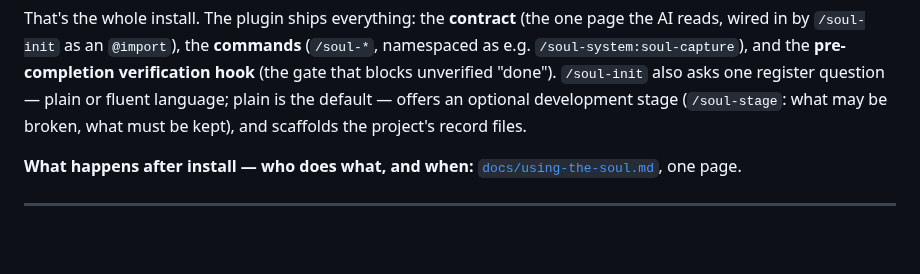
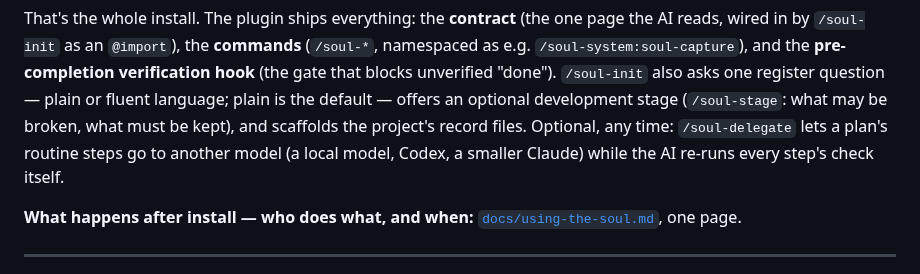
Before and after one commit to soul-system-works/Soul-System, a Markdown page: README.md, the part around the change. Rendered like a GitHub page; blank space fills up the shorter version.

Commit message:
docs(soul-delegate): a plain when-and-how section; user guide and README mention it
Co-Authored-By: Claude Opus 5.5 <noreply@anthropic.com>

```diff
--- a/README.md
+++ b/README.md
@@ -46,7 +46,10 @@ page the AI reads, wired in by `/soul-init` as an `@import`), the **commands**
 **pre-completion verification hook** (the gate that blocks unverified "done").
 `/soul-init` also asks one register question — plain or fluent language; plain is
 the default — offers an optional development stage (`/soul-stage`: what may be
-broken, what must be kept), and scaffolds the project's record files.
+broken, what must be kept), and scaffolds the project's record files. Optional,
+any time: `/soul-delegate` lets a plan's routine steps go to another model (a
+local model, Codex, a smaller Claude) while the AI re-runs every step's check
+itself.
 
 **What happens after install — who does what, and when:**
 [`docs/using-the-soul.md`](docs/using-the-soul.md), one page.
```
Also changed, not shown: docs/using-the-soul.md (+8 -0 lines), skills/soul-delegate/SKILL.md (+30 -2 lines).
